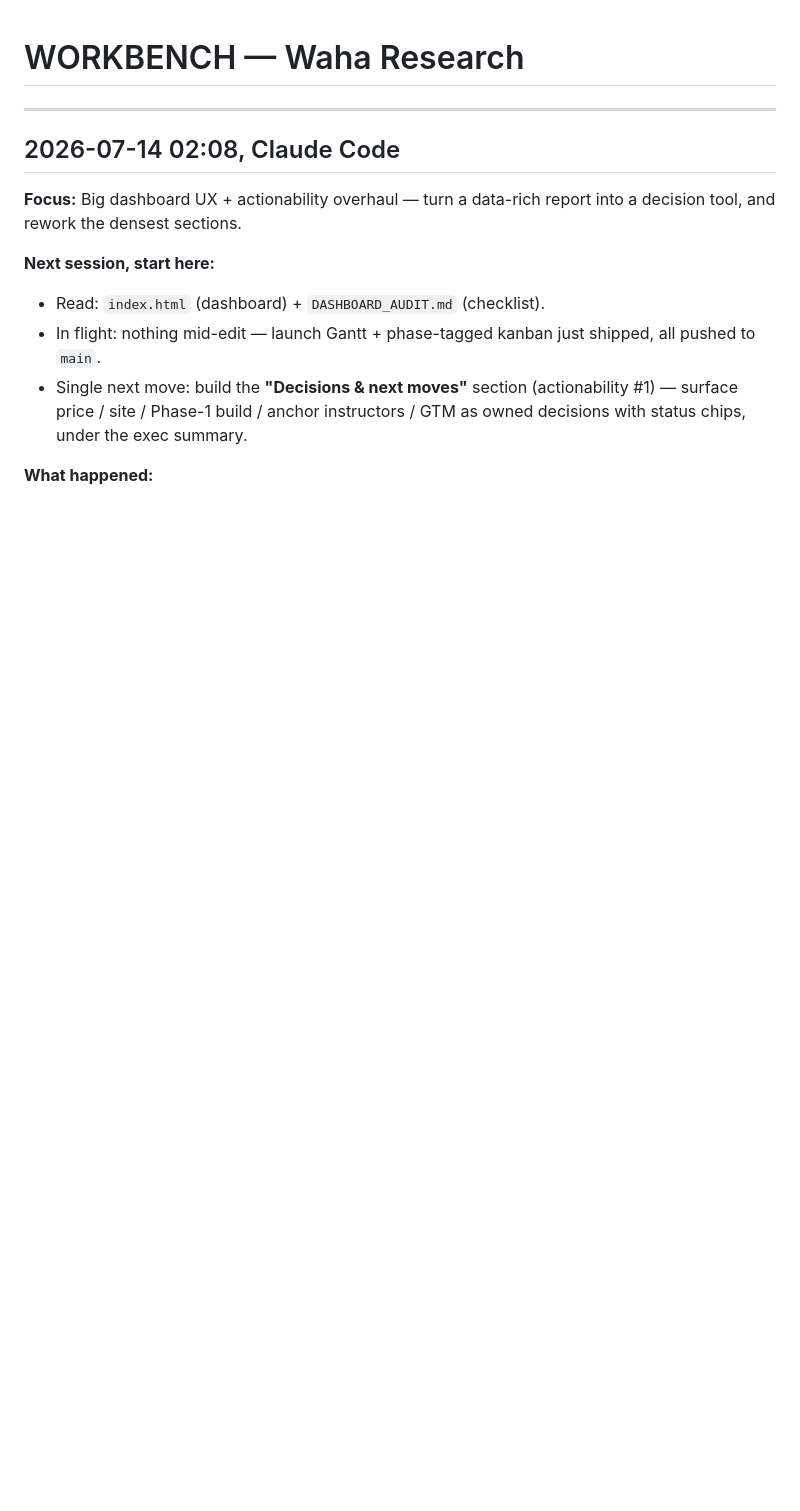
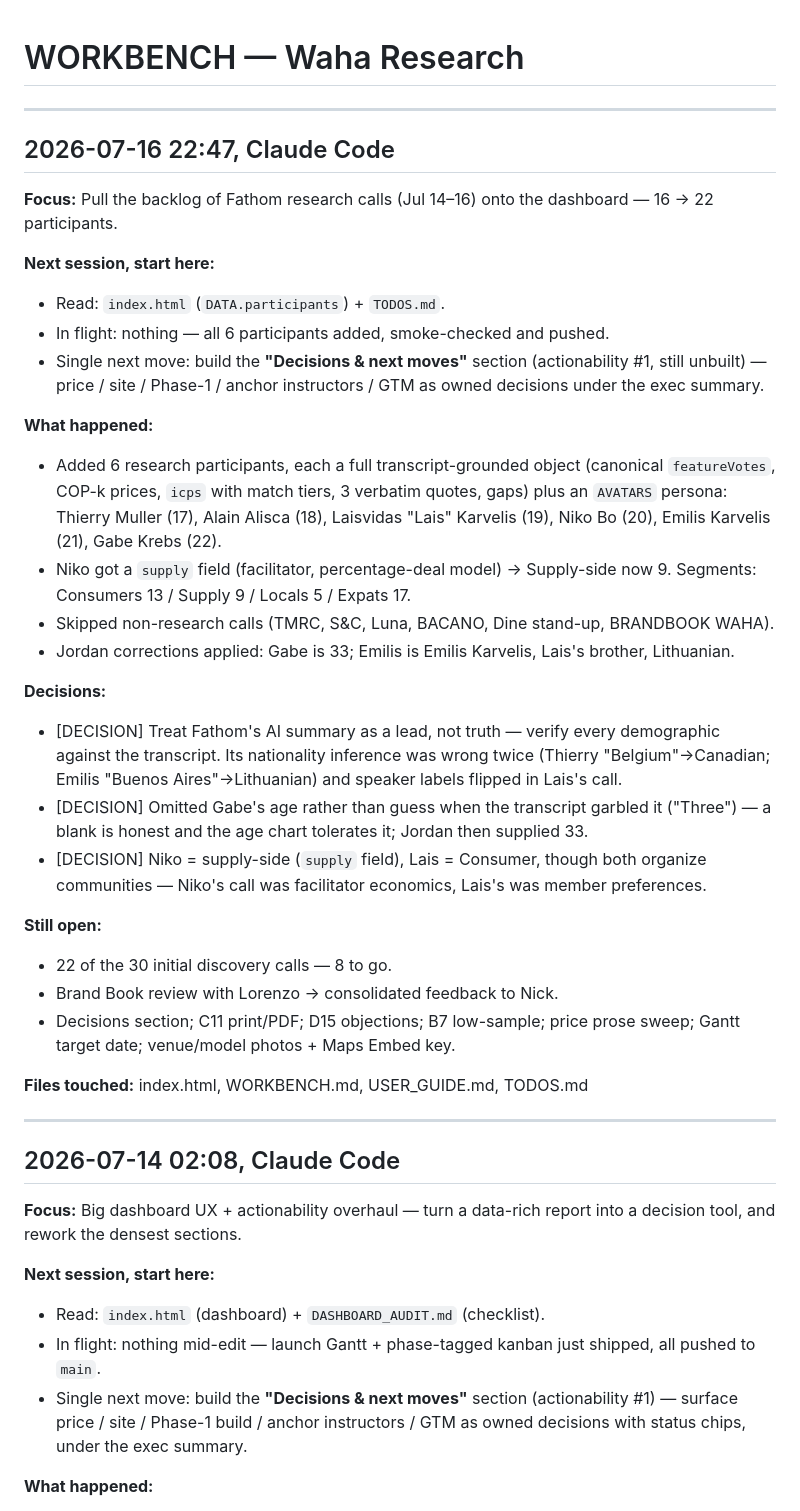
Before and after one commit to jctitan1045/vare-research, a Markdown page: WORKBENCH.md, the part around the change. GitHub-like rendering; blank space fills up the shorter version.

Commit message:
Session handoff: workbench entry + Fathom-accuracy gotchas in guide + todos
Co-Authored-By: Claude Opus 4.8 <noreply@anthropic.com>

```diff
--- a/WORKBENCH.md
+++ b/WORKBENCH.md
@@ -1,4 +1,33 @@
 # WORKBENCH — Waha Research
+
+---
+
+## 2026-07-16 22:47, Claude Code
+
+**Focus:** Pull the backlog of Fathom research calls (Jul 14–16) onto the dashboard — 16 → 22 participants.
+
+**Next session, start here:**
+- Read: `index.html` (`DATA.participants`) + `TODOS.md`.
+- In flight: nothing — all 6 participants added, smoke-checked and pushed.
+- Single next move: build the **"Decisions & next moves"** section (actionability #1, still unbuilt) — price / site / Phase-1 / anchor instructors / GTM as owned decisions under the exec summary.
+
+**What happened:**
+- Added 6 research participants, each a full transcript-grounded object (canonical `featureVotes`, COP-k prices, `icps` with match tiers, 3 verbatim quotes, gaps) plus an `AVATARS` persona: Thierry Muller (17), Alain Alisca (18), Laisvidas "Lais" Karvelis (19), Niko Bo (20), Emilis Karvelis (21), Gabe Krebs (22).
+- Niko got a `supply` field (facilitator, percentage-deal model) → Supply-side now 9. Segments: Consumers 13 / Supply 9 / Locals 5 / Expats 17.
+- Skipped non-research calls (TMRC, S&C, Luna, BACANO, Dine stand-up, BRANDBOOK WAHA).
+- Jordan corrections applied: Gabe is 33; Emilis is Emilis Karvelis, Lais's brother, Lithuanian.
+
+**Decisions:**
+- [DECISION] Treat Fathom's AI summary as a lead, not truth — verify every demographic against the transcript. Its nationality inference was wrong twice (Thierry "Belgium"→Canadian; Emilis "Buenos Aires"→Lithuanian) and speaker labels flipped in Lais's call.
+- [DECISION] Omitted Gabe's age rather than guess when the transcript garbled it ("Three") — a blank is honest and the age chart tolerates it; Jordan then supplied 33.
+- [DECISION] Niko = supply-side (`supply` field), Lais = Consumer, though both organize communities — Niko's call was facilitator economics, Lais's was member preferences.
+
+**Still open:**
+- 22 of the 30 initial discovery calls — 8 to go.
+- Brand Book review with Lorenzo → consolidated feedback to Nick.
+- Decisions section; C11 print/PDF; D15 objections; B7 low-sample; price prose sweep; Gantt target date; venue/model photos + Maps Embed key.
+
+**Files touched:** index.html, WORKBENCH.md, USER_GUIDE.md, TODOS.md
 
 ---
 
```
Also changed, not shown: TODOS.md (+3 -1 lines), USER_GUIDE.md (+4 -0 lines).
